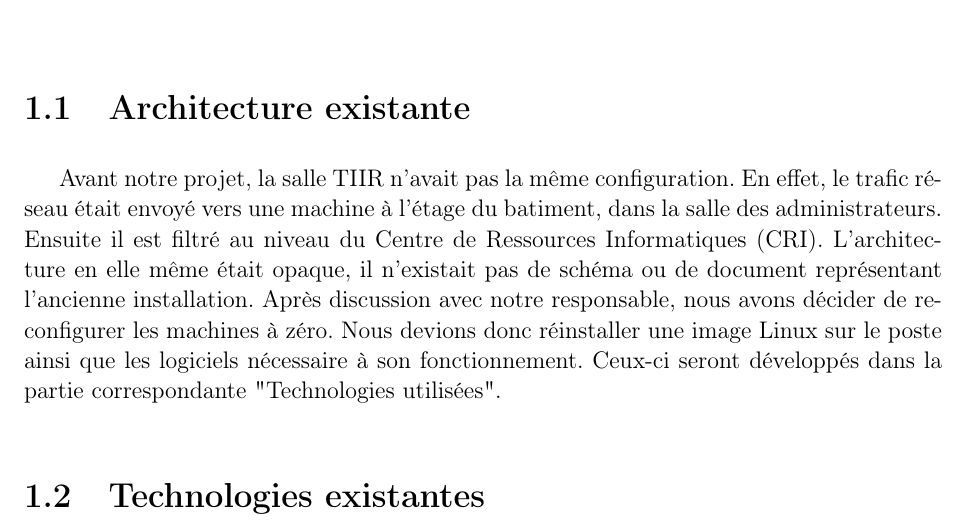
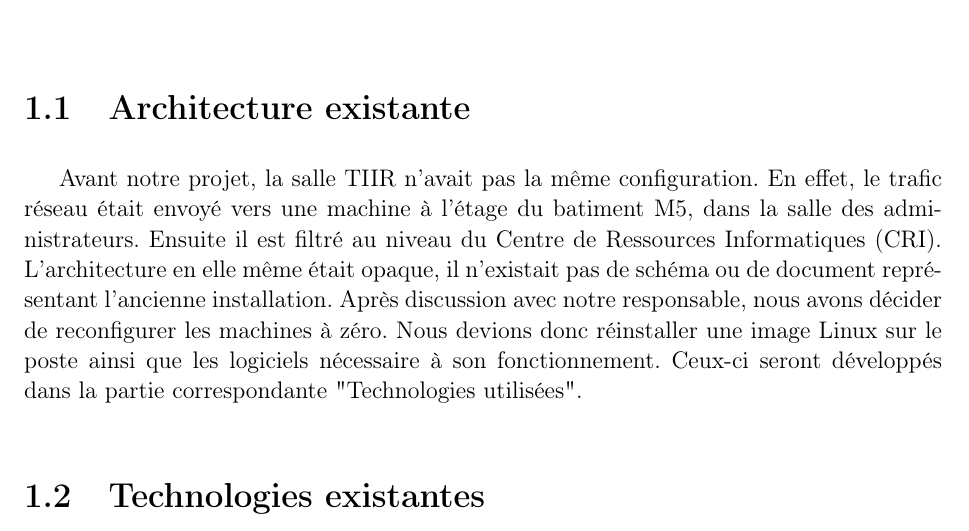
Before and after one commit to Levrifon/PFE, a LaTeX book (isae-report-template.tex, which reads 02-first-chapter.tex): part of page 13 of 32, cut so that both start at the same text. Compiled offline with pdfLaTeX; a missing bibliography style is replaced by a similar one.

Commit message:
corrected

```diff
--- a/02-first-chapter.tex
+++ b/02-first-chapter.tex
@@ -2,7 +2,7 @@
 \label{chap:premierchapitre}
 
 \section{Architecture existante}
-Avant notre projet, la salle TIIR n'avait pas la même configuration. En effet, le trafic réseau était envoyé vers une machine à l'étage du batiment, dans la salle des administrateurs. Ensuite il est filtré au niveau du Centre de Ressources Informatiques (CRI). L'architecture en elle même était opaque, il n'existait pas de schéma ou de document représentant l'ancienne installation. Après discussion avec notre responsable, nous avons décider de reconfigurer les machines à zéro. Nous devions donc réinstaller une image Linux sur le poste ainsi que les logiciels nécessaire à son fonctionnement. Ceux-ci seront développés dans la partie correspondante "Technologies utilisées".
+Avant notre projet, la salle TIIR n'avait pas la même configuration. En effet, le trafic réseau était envoyé vers une machine à l'étage du batiment M5, dans la salle des administrateurs. Ensuite il est filtré au niveau du Centre de Ressources Informatiques (CRI). L'architecture en elle même était opaque, il n'existait pas de schéma ou de document représentant l'ancienne installation. Après discussion avec notre responsable, nous avons décider de reconfigurer les machines à zéro. Nous devions donc réinstaller une image Linux sur le poste ainsi que les logiciels nécessaire à son fonctionnement. Ceux-ci seront développés dans la partie correspondante "Technologies utilisées".
 
 \section{Technologies existantes}
 Initialement, la machine des administrateurs possédait un protocole de sécurisation des communications nommé IPsec. Lorem ipsum dolor sit amet, consectetur adipiscing elit. Sed non risus. Suspendisse lectus tortor, dignissim sit amet, adipiscing nec, ultricies sed, dolor. Cras elementum ultrices diam. Maecenas ligula massa, varius a, semper congue, euismod non, mi. Proin porttitor, orci nec nonummy molestie, enim est eleifend mi, non fermentum diam nisl sit amet erat. Duis semper. Duis arcu massa, scelerisque vitae, consequat in, pretium a, enim. Pellentesque congue. Ut in risus volutpat libero pharetra tempor. Cras vestibulum bibendum augue. Praesent egestas leo in pede. Praesent blandit odio eu enim. Pellentesque sed dui ut augue blandit sodales. Vestibulum ante ipsum primis in faucibus orci luctus et ultrices posuere cubilia Curae; Aliquam nibh. Mauris ac mauris sed pede pellentesque fermentum. Maecenas adipiscing ante non diam sodales hendrerit. Ut velit mauris, egestas sed, gravida nec, ornare ut, mi. Aenean ut orci vel massa suscipit pulvinar. Nulla sollicitudin. Fusce varius, ligula non tempus aliquam, nunc turpis ullamcorper nibh, in tempus sapien eros vitae ligula. Pellentesque rhoncus nunc et augue. Integer id felis. Curabitur aliquet pellentesque diam. Integer quis metus vitae elit lobortis egestas. Lorem ipsum dolor sit amet, consectetuer adipiscing elit. Morbi vel erat non mauris convallis vehicula. Nulla et sapien. Integer tortor tellus, aliquam faucibus, convallis id, congue eu, quam. Mauris ullamcorper felis vitae erat. Proin feugiat, augue non elementum posuere, metus purus iaculis lectus, et tristique ligula justo vitae magna. Aliquam convallis sollicitudin purus. Praesent aliquam, enim at fermentum mollis, ligula massa adipiscing nisl, ac euismod nibh nisl eu lectus. Fusce vulputate sem at sapien. Vivamus leo. Aliquam euismod libero eu enim. Nulla nec felis sed leo placerat imperdiet. Aenean suscipit nulla in justo. Suspendisse cursus rutrum augue. Nulla tincidunt tincidunt mi. Curabitur iaculis, lorem vel rhoncus faucibus, felis magna fermentum augue, et ultricies lacus lorem varius purus. Curabitur eu amet (tab. \ref{tab:un-tableau}).
```
